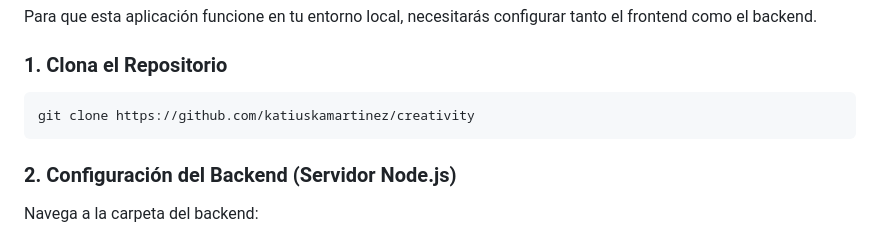
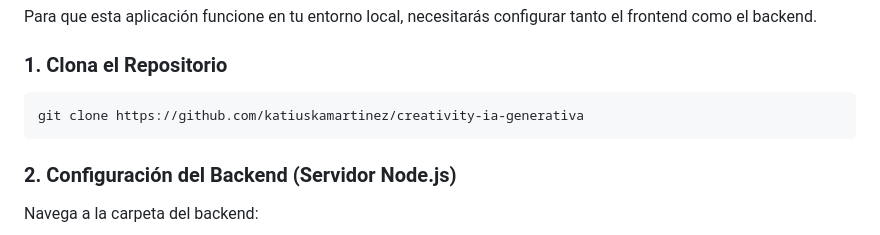
Before and after one commit to katiuskamartinez/creativity, a Markdown page: mi-ia-web/README.md, the part around the change. GitHub-like rendering.

Commit message:
rename IA generativa

````diff
--- a/mi-ia-web/README.md
+++ b/mi-ia-web/README.md
@@ -63,7 +63,7 @@ Para que esta aplicación funcione en tu entorno local, necesitarás configurar
 ### 1. Clona el Repositorio
 
 ```bash
-git clone https://github.com/katiuskamartinez/creativity
+git clone https://github.com/katiuskamartinez/creativity-ia-generativa
 ```
 
 ### 2. Configuración del Backend (Servidor Node.js)
````
